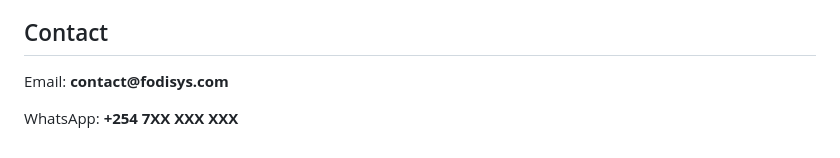
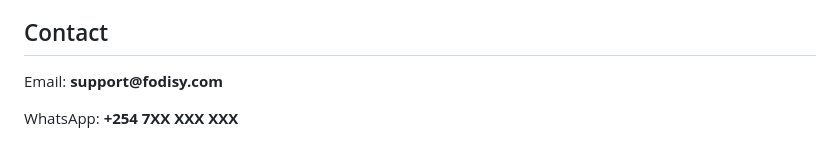
Before and after one commit to fodisysystemske/fodisysystemske.github.io, a Markdown page: README.md, the part around one of its changes. Rendered like a GitHub page.

```diff
--- a/README.md
+++ b/README.md
@@ -185,7 +248,7 @@ html {
   <!-- CONTACT -->
   <section id="contact" style="margin-top: 50px;">
     <h2>Contact</h2>
-    <p>Email: <strong>contact@fodisys.com</strong></p>
+    <p>Email: <strong>support@fodisy.com</strong></p>
     <p>WhatsApp: <strong>+254 7XX XXX XXX</strong></p>
   </section>
 
```
Also changed, not shown: other parts of README.md (+119 -56 lines).
